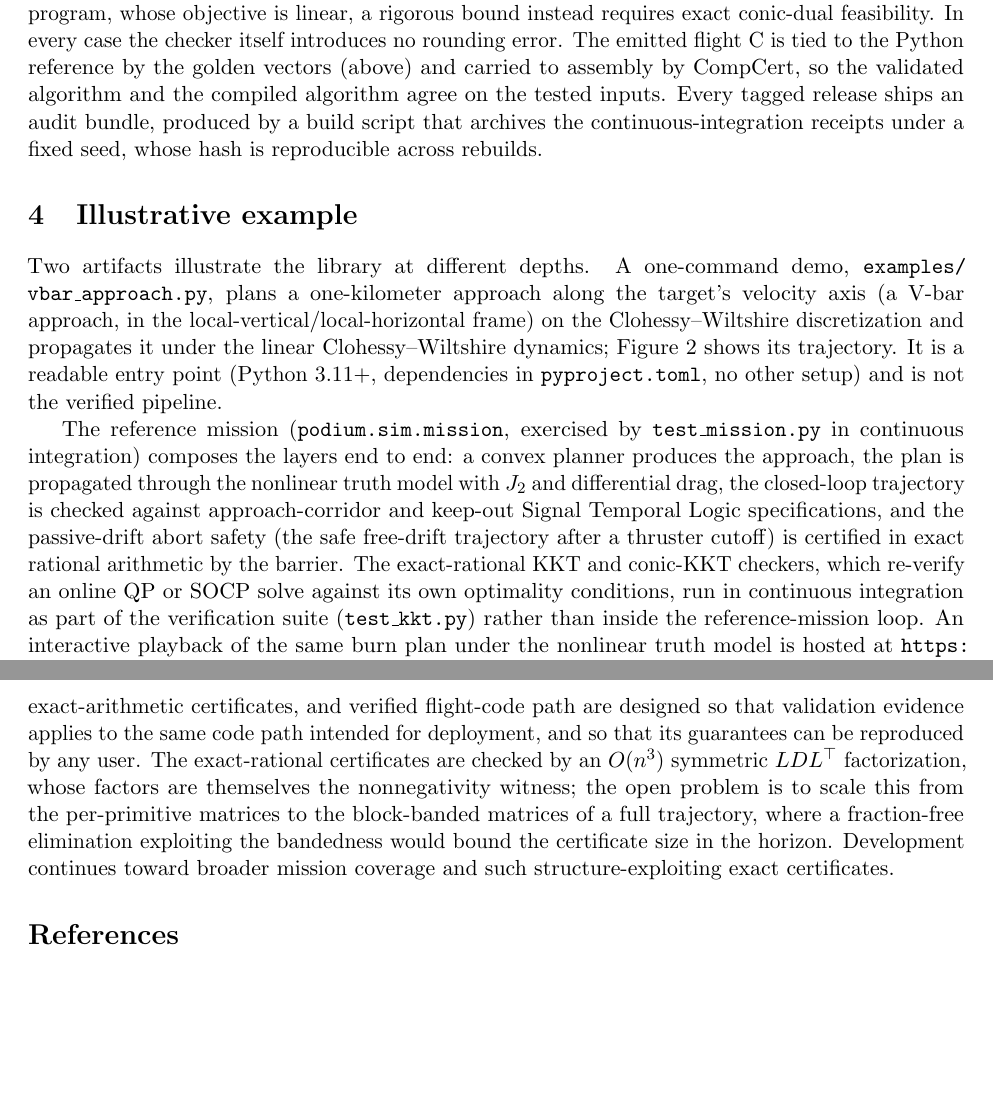
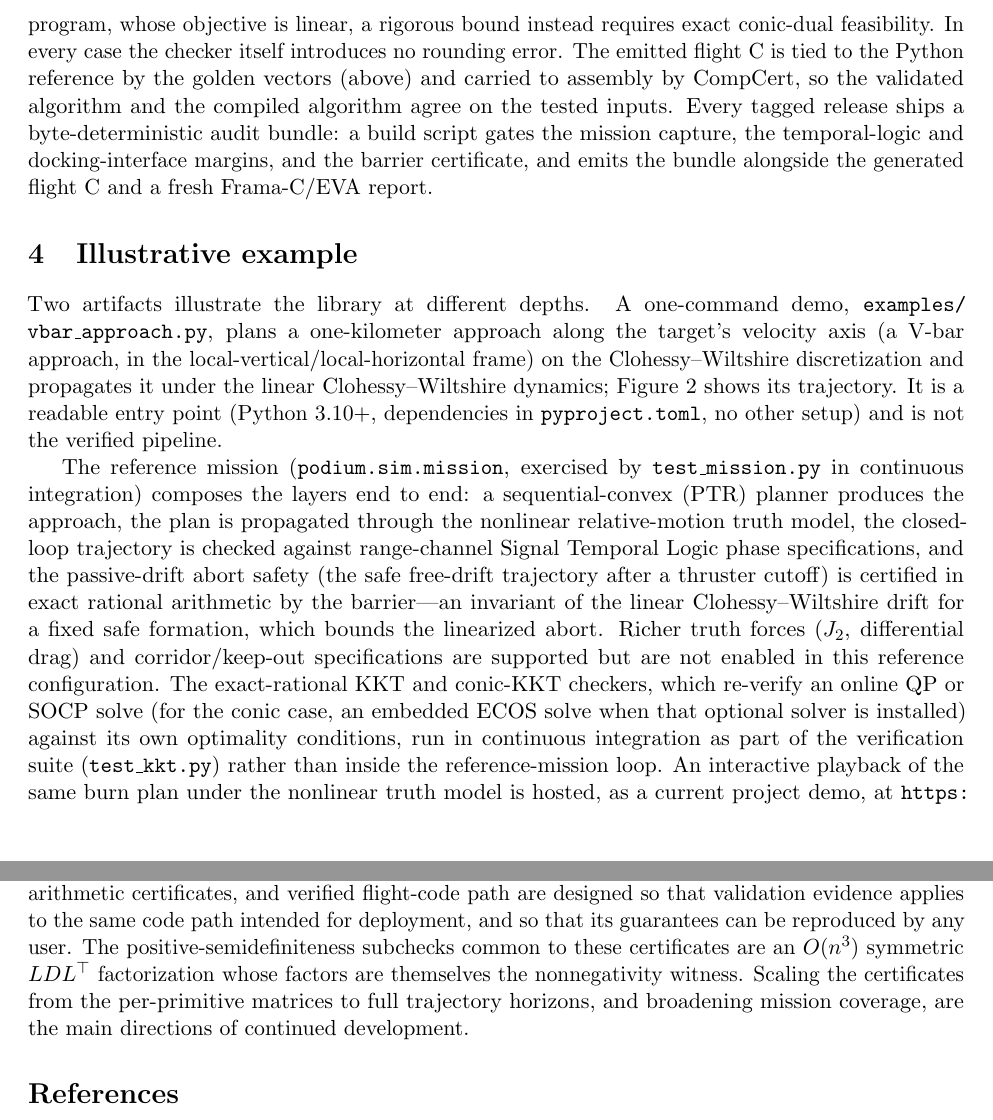
Before and after one commit to adi-oltean/podium, a LaTeX paper (docs/paper/main.tex): two parts of pages 4 and 6 of 9, joined at a grey line, cut so that both start at the same text, the shorter picture padded with empty space. Compiled offline with pdfLaTeX.

Commit message:
Paper: deep correctness/consistency/editorial revision (3-model audit)
Correctness / factual (Codex + Fable, verified against src/podium):
- CORE-MATH: only sine and cosine are correctly-rounded (sin.c/cos.c vendored);
  the remaining libm transcendentals stay within a one-ulp tolerance.
- CompCert runs x86-64; the second ISA (aarch64) is an ordinary cross-compiler +
  emulator, not CompCert -- the two lanes are now separated.
- Reference mission: it uses the PTR (sequential-convex) planner, a nonlinear
  two-body truth model, and range-channel STL -- NOT a convex planner, J2+drag, or
  corridor/keep-out specs (those are supported but not enabled here). The barrier
  is a linear-CW invariant for a fixed safe formation, now stated as such.
- Audit bundle: described as what the build script actually gates/emits (mission
  capture, margins, barrier, generated C, fresh EVA report), not "archives all CI
  receipts with a reproducible hash".
- Verified-C path scoped to the flight kernels (relative-motion/nav/quaternion),
  not the planners/controllers.
- Optimality-gap certificate scoped to a keep-out QCQP primitive, not the full
  docking planner.
- Python 3.11+ -> 3.10+ (factual error); NumPy required, CVXPY/Clarabel optional.
- EVA "contracted or assumed" input ranges (DEFAULT_RANGES fallback).
- Name the embedded ECOS solver (optional) for the conic re-verification.

Understated / clarity (Codex):
- Note the implemented control-Lyapunov and sum-of-squares checkers and the
  companion technical note with the constructions and proofs.
- Define Q (the rationals) at first prose use.

Editorial (Grok): tighten the abstract (drop "sound static analyzer" and the
dual-point qualifier, kept precisely in the body); fix the motivation sentence
(unclear "they run optimization"); cut the "we are not aware of" hedge and the
third re-enumeration of the prongs; cut a tangential SCP-formulations citation
clause; de-jargon the conclusion (drop the block-banded/fraction-free future-work
that both read as an unexplained dump); qualify the live-demo URL as a current
project demo.

Paper compiles clean, 9 pages, zero undefined references.

```diff
--- a/docs/paper/main.tex
+++ b/docs/paper/main.tex
@@ -218,9 +231,10 @@ conic-dual feasibility. In every case the checker itself introduces no rounding
 error. The emitted flight C is tied to the Python reference by the golden vectors
 (above) and carried to assembly by CompCert, so the validated algorithm and the
 compiled algorithm agree on the tested inputs. Every tagged
-release ships an audit bundle, produced by a build script that archives the
-continuous-integration receipts under a fixed seed, whose hash is reproducible
-across rebuilds.
+release ships a byte-deterministic audit bundle: a build script gates the mission
+capture, the temporal-logic and docking-interface margins, and the barrier
+certificate, and emits the bundle alongside the generated flight C and a fresh
+Frama-C/EVA report.
 
 \section{Illustrative example}
 
@@ -229,21 +243,25 @@ Two artifacts illustrate the library at different depths. A one-command demo,
 target's velocity axis (a V-bar approach, in the local-vertical/local-horizontal
 frame) on the Clohessy--Wiltshire discretization and propagates it under the
 linear Clohessy--Wiltshire dynamics; Figure~\ref{fig:vbar} shows its trajectory.
-It is a readable entry point (Python 3.11+, dependencies in
+It is a readable entry point (Python 3.10+, dependencies in
 \texttt{pyproject.toml}, no other setup) and is not the verified pipeline.
 
 The reference mission (\texttt{podium.sim.mission}, exercised by
 \texttt{test\_mission.py} in continuous integration) composes the layers end to
-end: a convex planner produces the approach, the plan is propagated through the
-nonlinear truth model with $J_2$ and differential drag, the closed-loop
-trajectory is checked against approach-corridor and keep-out Signal Temporal
-Logic specifications, and the passive-drift abort safety (the safe free-drift
+end: a sequential-convex (PTR) planner produces the approach, the plan is
+propagated through the nonlinear relative-motion truth model, the closed-loop
+trajectory is checked against range-channel Signal Temporal Logic phase
+specifications, and the passive-drift abort safety (the safe free-drift
 trajectory after a thruster cutoff) is certified in exact rational arithmetic by
-the barrier. The exact-rational KKT and conic-KKT checkers, which re-verify an
-online QP or SOCP solve against its own optimality conditions, run in continuous
-integration as part of the verification suite (\texttt{test\_kkt.py}) rather than
-inside the reference-mission loop. An interactive playback of the same burn plan
-under the nonlinear truth model is hosted at
+the barrier---an invariant of the linear Clohessy--Wiltshire drift for a fixed
+safe formation, which bounds the linearized abort. Richer truth forces ($J_2$,
+differential drag) and corridor/keep-out specifications are supported but are not
+enabled in this reference configuration. The exact-rational KKT and conic-KKT checkers, which re-verify an
+online QP or SOCP solve (for the conic case, an embedded ECOS solve when that
+optional solver is installed) against its own optimality conditions, run in
+continuous integration as part of the verification suite (\texttt{test\_kkt.py})
+rather than inside the reference-mission loop. An interactive playback of the same burn plan
+under the nonlinear truth model is hosted, as a current project demo, at
 \url{https://adi-oltean.github.io/podium/} as static HTML
 with no build step, and the emitted flight kernels are exercised in
 \texttt{examples/cfs\_nav\_app/}, a NASA Core Flight System (cFS) application,
@@ -345,16 +360,14 @@ on the library can be re-checked independently.
 
 Podium is an open library that organizes guidance, navigation, and control around
 RPOD scenarios from the outset and treats formal validation as a continuous
-activity. Its verifiable algorithm core, exact-arithmetic certificates, and
-verified flight-code path are designed so that validation evidence applies to the
-same code path intended for deployment, and so that its guarantees can be
-reproduced by any user. The exact-rational certificates are checked by an
-$O(n^3)$ symmetric $LDL^\top$ factorization, whose factors are themselves the
-nonnegativity witness; the open problem is to scale this from the per-primitive
-matrices to the block-banded matrices of a full trajectory, where a fraction-free
-elimination exploiting the bandedness would bound the certificate size in the
-horizon. Development continues toward broader mission coverage and such
-structure-exploiting exact certificates.
+activity. Its flight kernels, exact-arithmetic certificates, and verified
+flight-code path are designed so that validation evidence applies to the same
+code path intended for deployment, and so that its guarantees can be reproduced by
+any user. The positive-semidefiniteness subchecks common to these certificates are
+an $O(n^3)$ symmetric $LDL^\top$ factorization whose factors are themselves the
+nonnegativity witness. Scaling the certificates from the per-primitive matrices to
+full trajectory horizons, and broadening mission coverage, are the main directions
+of continued development.
 
 \bibliographystyle{unsrt}
 \bibliography{references}
```
Also changed, not shown: docs/paper/podium-paper.pdf, docs/paper/main.tex (80 more changed lines).
